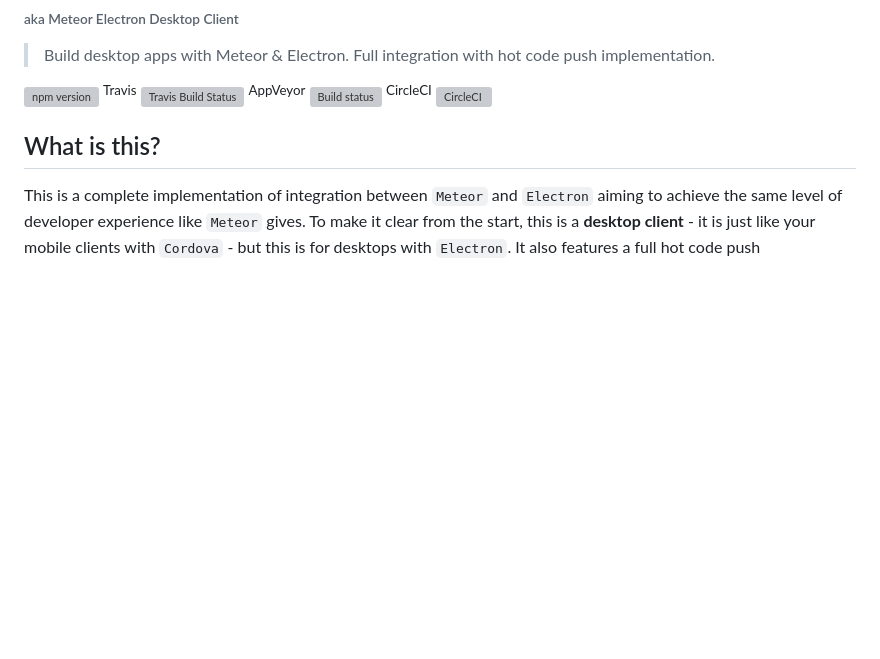
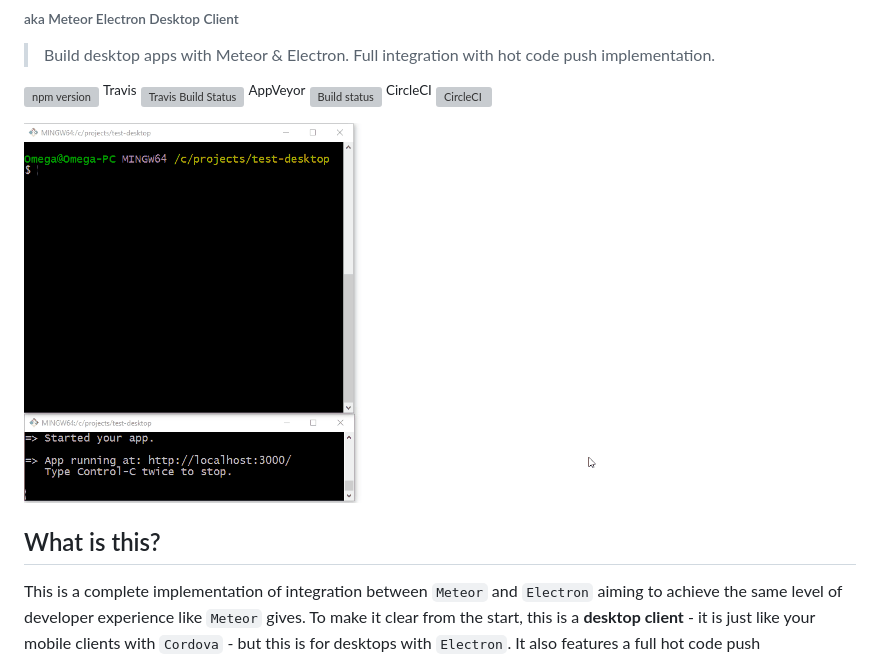
Before and after one commit to wojtkowiak/meteor-desktop, a Markdown page: README.md, the part around the change. Rendered like a GitHub page; pictures changed too: demo.gif (added); blank space fills up the shorter version; grey boxes are pictures that could not be loaded.

```diff
--- a/README.md
+++ b/README.md
@@ -9,6 +9,7 @@
 <sup>AppVeyor</sup> [![Build status](https://ci.appveyor.com/api/projects/status/mga230i3avit8ljv?svg=true)](https://ci.appveyor.com/project/wojtkowiak/meteor-desktop)
 <sup>CircleCI</sup> [![CircleCI](https://circleci.com/gh/wojtkowiak/meteor-desktop.svg?style=svg)](https://circleci.com/gh/wojtkowiak/meteor-desktop)
 
+![Demo](demo.gif)
 
 ## What is this?
 
```
